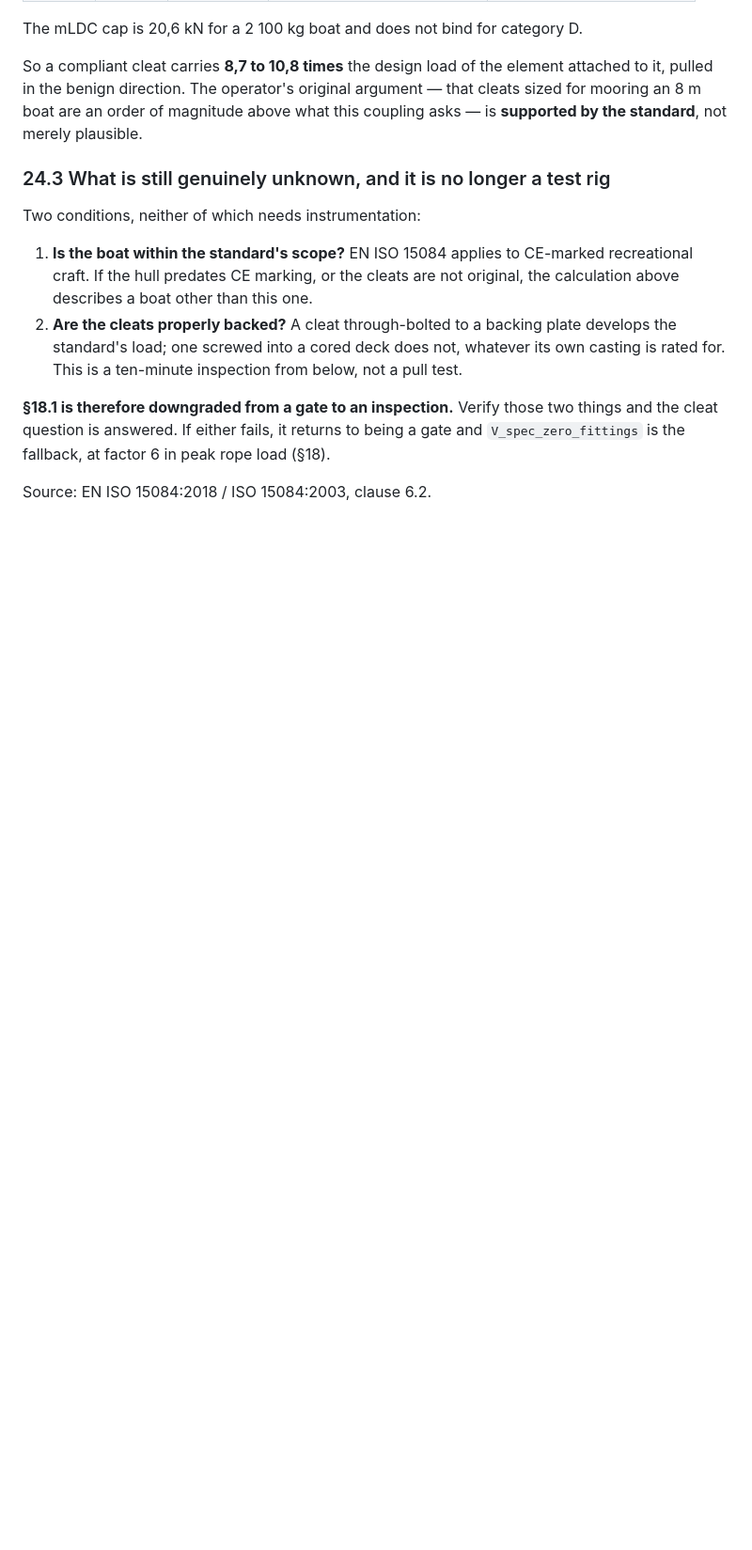
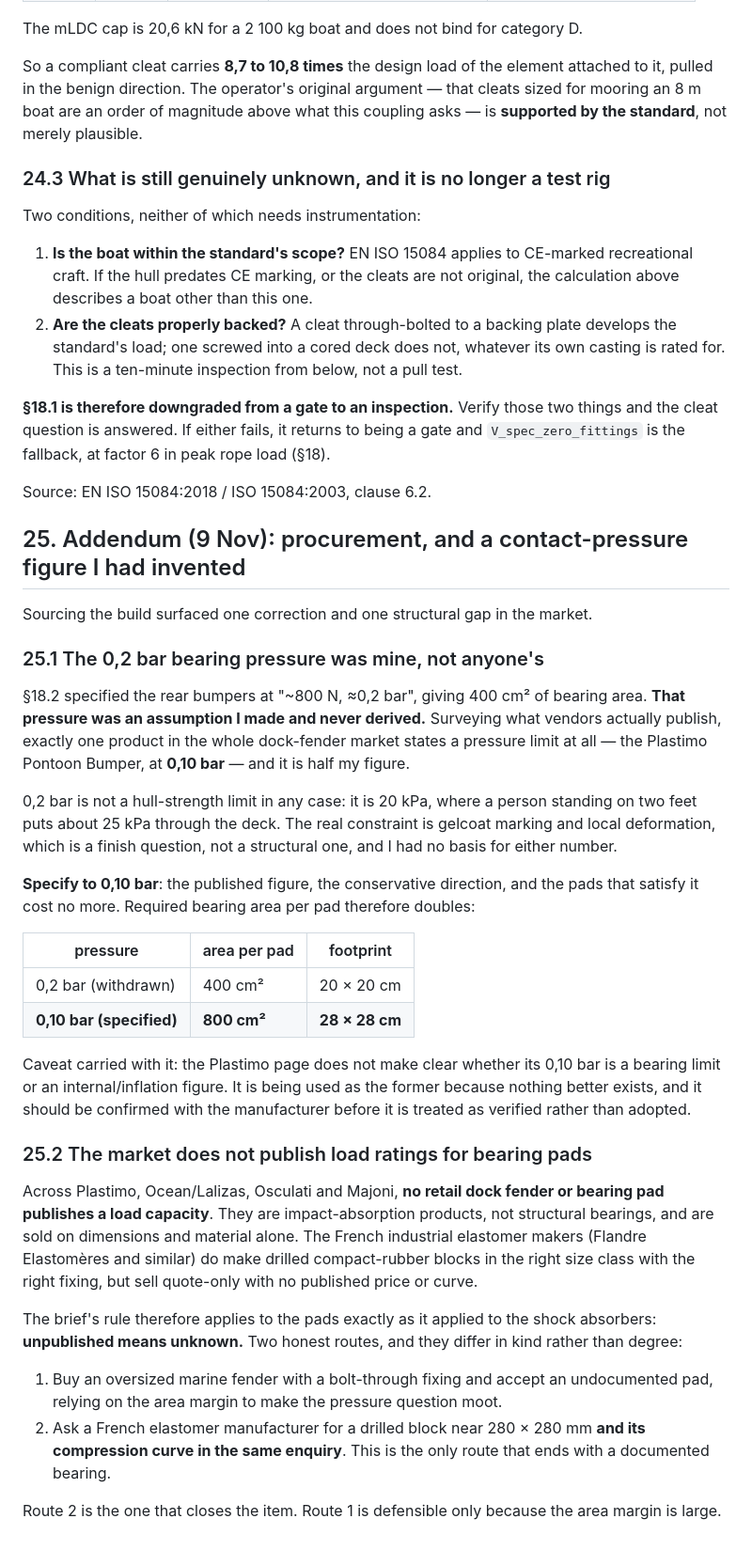
Before and after one commit to Biutopic/exo01-sim, a Markdown page: docs/COUPLING.md, the part around one of its changes. Shown at 94% size. Rendered like a GitHub page; blank space fills up the shorter version.

Commit message:
Withdraw a contact pressure figure I invented
Section 18.2 specified the rear bumpers at ~800 N and about 0,2 bar, giving
400 cm2 of bearing area. That pressure was my assumption and was never
derived. Exactly one product in the dock-fender market publishes a pressure
limit at all - the Plastimo Pontoon Bumper at 0,10 bar - and it is half my
figure, so the specification moves to 0,10 bar and the area per pad doubles to
800 cm2.

0,2 bar was never a hull-strength limit anyway: it is 20 kPa, where a person
standing on two feet puts about 25 kPa through a deck. The real constraint is
gelcoat marking, a finish question, and I had no basis for either number.

Also records that no retail dock fender from Plastimo, Ocean/Lalizas, Osculati
or Majoni publishes a load capacity - they are impact-absorption products sold
on dimensions alone - so the brief s unpublished-means-unknown rule applies to
the pads as it did to the shock absorbers.

Co-Authored-By: Claude Opus 5 <noreply@anthropic.com>
Claude-Session: https://claude.ai/code/session_01Dca2tFRhLZ7fJ291hADNnP

```diff
--- a/docs/COUPLING.md
+++ b/docs/COUPLING.md
@@ -1144,3 +1144,47 @@ answered. If either fails, it returns to being a gate and `V_spec_zero_fittings`
 peak rope load (§18).
 
 Source: EN ISO 15084:2018 / ISO 15084:2003, clause 6.2.
+
+## 25. Addendum (9 Nov): procurement, and a contact-pressure figure I had invented
+
+Sourcing the build surfaced one correction and one structural gap in the market.
+
+### 25.1 The 0,2 bar bearing pressure was mine, not anyone's
+
+§18.2 specified the rear bumpers at "~800 N, ≈0,2 bar", giving 400 cm² of bearing area. **That pressure was an
+assumption I made and never derived.** Surveying what vendors actually publish, exactly one product in the whole
+dock-fender market states a pressure limit at all — the Plastimo Pontoon Bumper, at **0,10 bar** — and it is half
+my figure.
+
+0,2 bar is not a hull-strength limit in any case: it is 20 kPa, where a person standing on two feet puts about
+25 kPa through the deck. The real constraint is gelcoat marking and local deformation, which is a finish question,
+not a structural one, and I had no basis for either number.
+
+**Specify to 0,10 bar**: the published figure, the conservative direction, and the pads that satisfy it cost no
+more. Required bearing area per pad therefore doubles:
+
+| pressure | area per pad | footprint |
+|---|---|---|
+| 0,2 bar (withdrawn) | 400 cm² | 20 × 20 cm |
+| **0,10 bar (specified)** | **800 cm²** | **28 × 28 cm** |
+
+Caveat carried with it: the Plastimo page does not make clear whether its 0,10 bar is a bearing limit or an
+internal/inflation figure. It is being used as the former because nothing better exists, and it should be
+confirmed with the manufacturer before it is treated as verified rather than adopted.
+
+### 25.2 The market does not publish load ratings for bearing pads
+
+Across Plastimo, Ocean/Lalizas, Osculati and Majoni, **no retail dock fender or bearing pad publishes a load
+capacity**. They are impact-absorption products, not structural bearings, and are sold on dimensions and material
+alone. The French industrial elastomer makers (Flandre Elastomères and similar) do make drilled compact-rubber
+blocks in the right size class with the right fixing, but sell quote-only with no published price or curve.
+
+The brief's rule therefore applies to the pads exactly as it applied to the shock absorbers: **unpublished means
+unknown.** Two honest routes, and they differ in kind rather than degree:
+
+1. Buy an oversized marine fender with a bolt-through fixing and accept an undocumented pad, relying on the area
+   margin to make the pressure question moot.
+2. Ask a French elastomer manufacturer for a drilled block near 280 × 280 mm **and its compression curve in the
+   same enquiry**. This is the only route that ends with a documented bearing.
+
+Route 2 is the one that closes the item. Route 1 is defensible only because the area margin is large.
```
Also changed, not shown: other parts of docs/COUPLING.md (+1 -1 lines).
